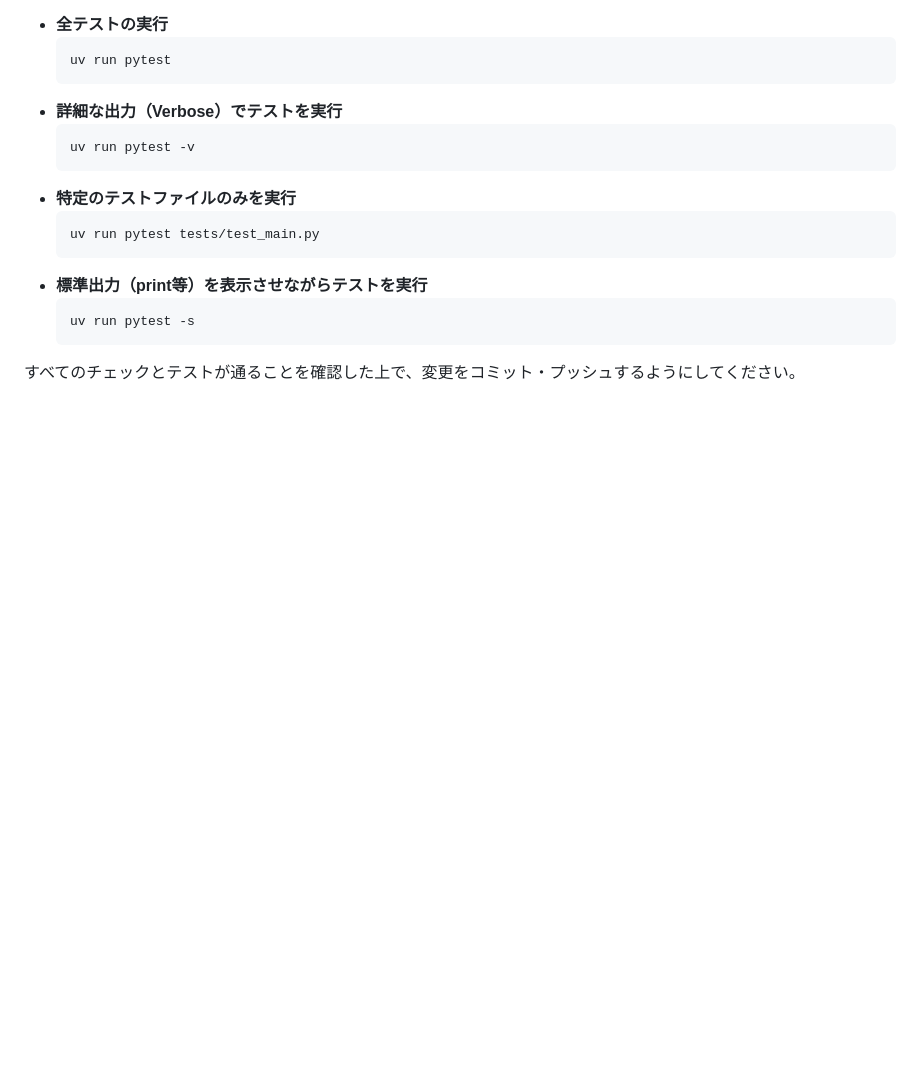
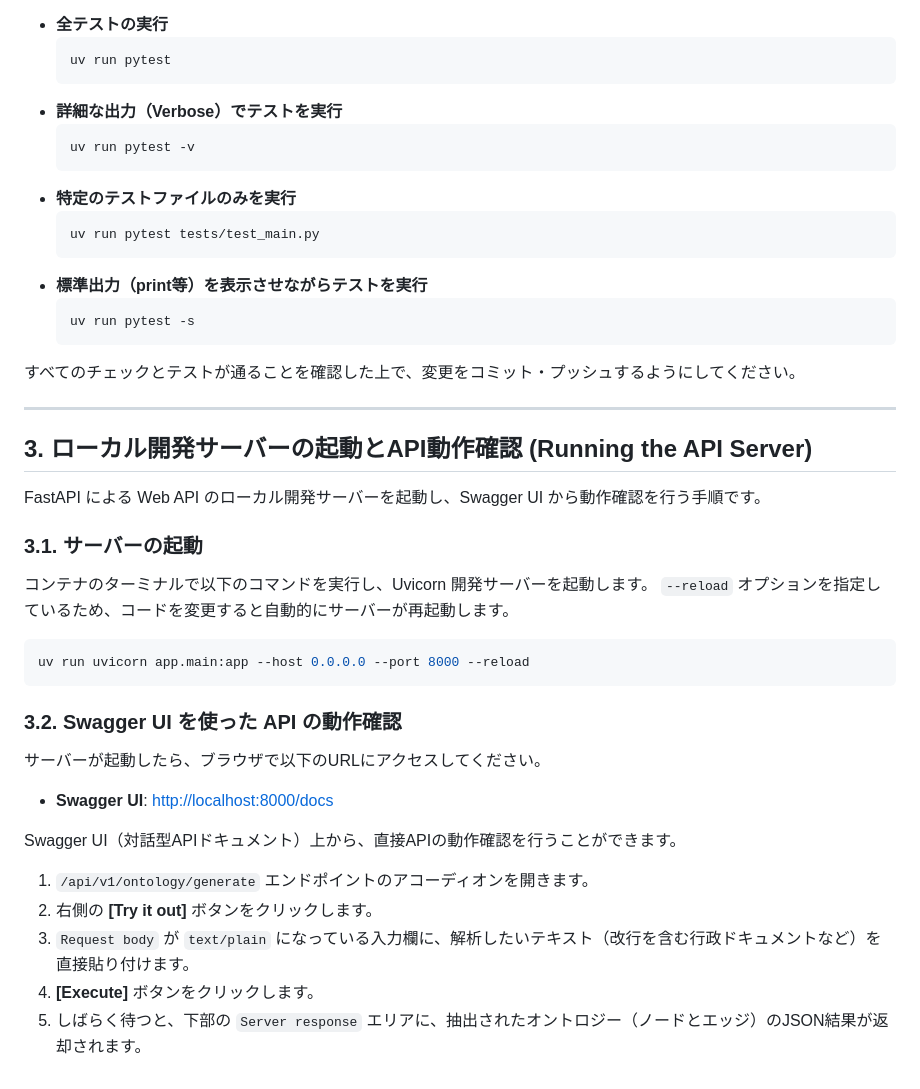
Before and after one commit to hiroooo000/ontoNgn, a Markdown page: docs/05_development_environment_guide.md, the part around the change. Drawn GitHub-style; blank space fills up the shorter version.

Commit message:
Docs: Sync ontology design doc and add API test guide

````diff
--- a/docs/05_development_environment_guide.md
+++ b/docs/05_development_environment_guide.md
@@ -83,3 +83,30 @@ Pythonの型ヒントが正しく記述されているかを確認するため
   ```
 
 すべてのチェックとテストが通ることを確認した上で、変更をコミット・プッシュするようにしてください。
+
+---
+
+## 3. ローカル開発サーバーの起動とAPI動作確認 (Running the API Server)
+
+FastAPI による Web API のローカル開発サーバーを起動し、Swagger UI から動作確認を行う手順です。
+
+### 3.1. サーバーの起動
+コンテナのターミナルで以下のコマンドを実行し、Uvicorn 開発サーバーを起動します。
+`--reload` オプションを指定しているため、コードを変更すると自動的にサーバーが再起動します。
+
+```bash
+uv run uvicorn app.main:app --host 0.0.0.0 --port 8000 --reload
+```
+
+### 3.2. Swagger UI を使った API の動作確認
+サーバーが起動したら、ブラウザで以下のURLにアクセスしてください。
+
+- **Swagger UI**: [http://localhost:8000/docs](http://localhost:8000/docs)
+
+Swagger UI（対話型APIドキュメント）上から、直接APIの動作確認を行うことができます。
+
+1. `/api/v1/ontology/generate` エンドポイントのアコーディオンを開きます。
+2. 右側の **[Try it out]** ボタンをクリックします。
+3. `Request body` が `text/plain` になっている入力欄に、解析したいテキスト（改行を含む行政ドキュメントなど）を直接貼り付けます。
+4. **[Execute]** ボタンをクリックします。
+5. しばらく待つと、下部の `Server response` エリアに、抽出されたオントロジー（ノードとエッジ）のJSON結果が返却されます。
````
Also changed, not shown: .agents/workflows/check.md (added, +3 -0 lines), docs/detail_design/04_ontology_generation.md (+5 -14 lines).
